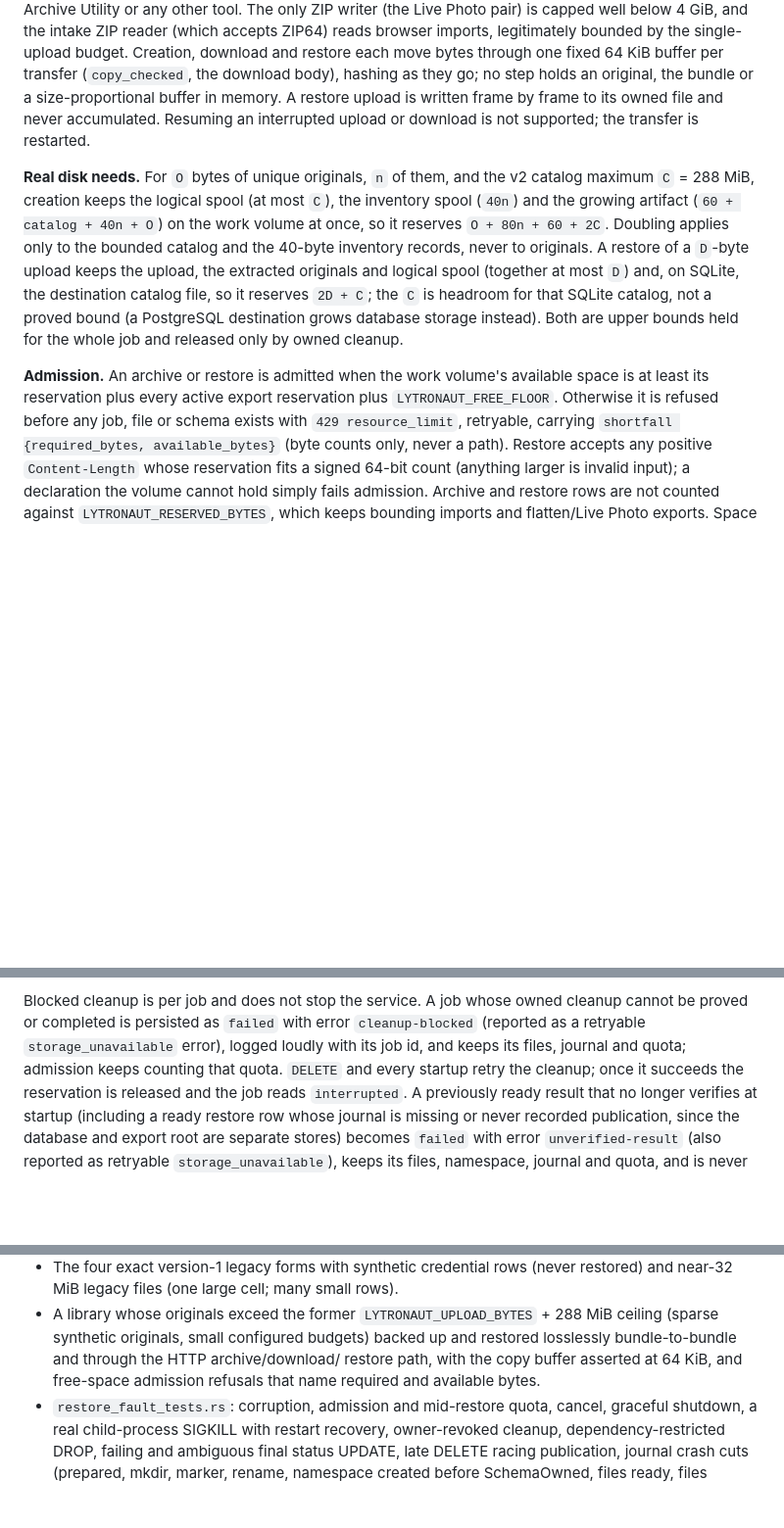
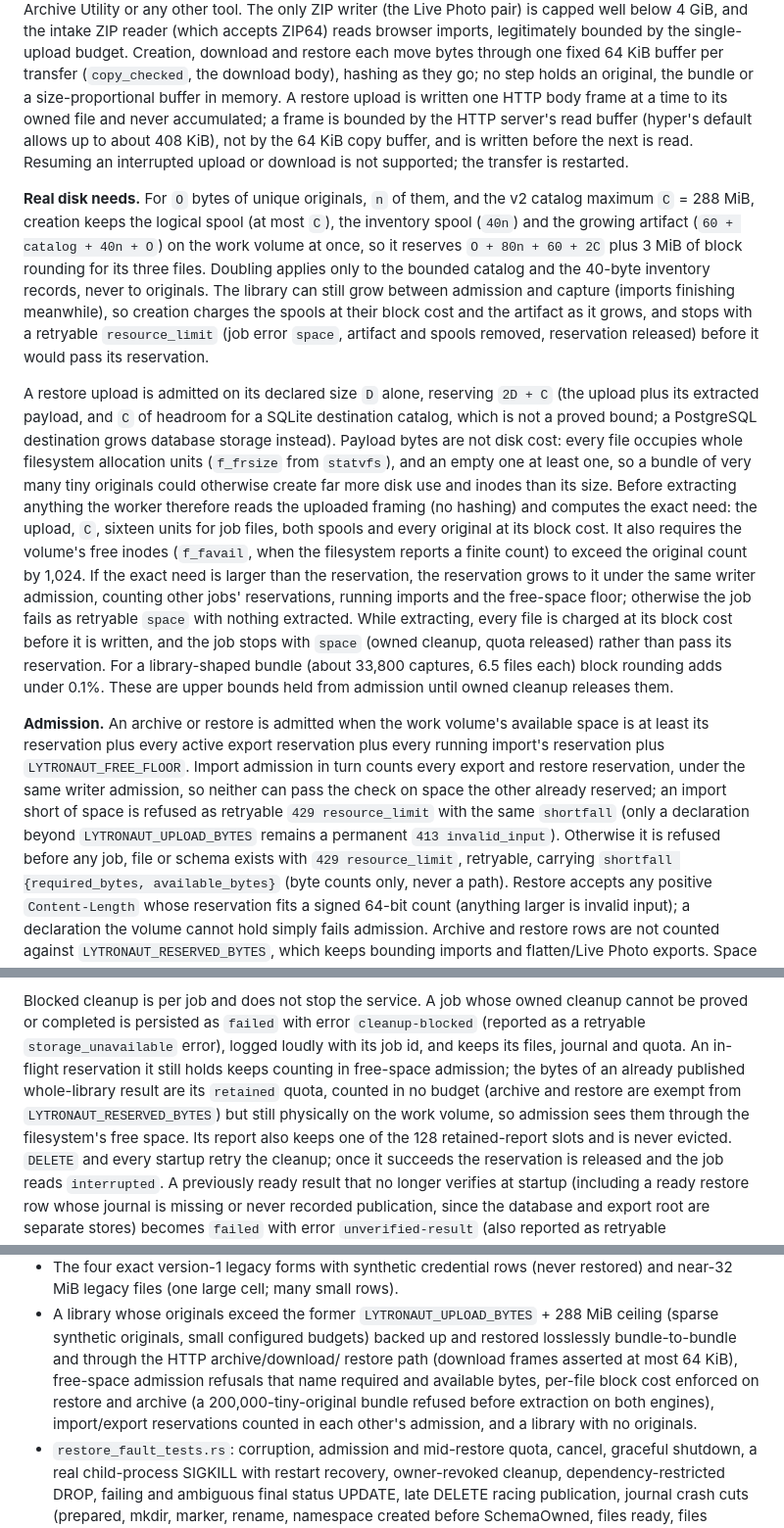
Before and after one commit to SimplicityGuy/lytronaut, a Markdown page: docs/design/007-portable-backup.md, 3 parts joined by grey strips. Shown at 98% size. Drawn GitHub-style; blank space fills up the shorter version.

Commit message:
docs(backup): document per-file disk cost and shared import/export admission
Restore admission reserves payload bytes at upload and re-admits the
exact block-rounded need and inode count before extracting; archive and
restore stop at their reservation. Import admission counts export and
restore reservations and refuses shortages as retryable resource_limit.
Blocked whole-library results keep their retained bytes on disk without
a second count. Note that LYTRONAUT_FILE_BYTES must not exceed
LYTRONAUT_UPLOAD_BYTES, and that uploads are buffered per HTTP frame
rather than by the 64 KiB copy buffer.

Co-Authored-By: Claude Opus 5.5 <noreply@anthropic.com>
Claude-Session: https://claude.ai/code/session_01889XwqTmZma44fi26yoEJ8

```diff
--- a/docs/design/007-portable-backup.md
+++ b/docs/design/007-portable-backup.md
@@ -116,22 +116,51 @@ ZIP64) reads browser imports, legitimately bounded by the single-upload budget.
 Creation, download and restore each move bytes through one fixed 64 KiB buffer per
 transfer (`copy_checked`, the download body), hashing as they go; no step holds an
 original, the bundle or a size-proportional buffer in memory. A restore upload is
-written frame by frame to its owned file and never accumulated. Resuming an
+written one HTTP body frame at a time to its owned file and never accumulated;
+a frame is bounded by the HTTP server's read buffer (hyper's default allows up to
+about 408 KiB), not by the 64 KiB copy buffer, and is written before the next is
+read. Resuming an
 interrupted upload or download is not supported; the transfer is restarted.
 
 **Real disk needs.** For `O` bytes of unique originals, `n` of them, and the v2
 catalog maximum `C` = 288 MiB, creation keeps the logical spool (at most `C`), the
 inventory spool (`40n`) and the growing artifact (`60 + catalog + 40n + O`) on the
-work volume at once, so it reserves `O + 80n + 60 + 2C`. Doubling applies only to
-the bounded catalog and the 40-byte inventory records, never to originals. A restore of a `D`-byte upload keeps the upload, the extracted
-originals and logical spool (together at most `D`) and, on SQLite, the destination
-catalog file, so it reserves `2D + C`; the `C` is headroom for that SQLite catalog,
-not a proved bound (a PostgreSQL destination grows database storage instead). Both
-are upper bounds held for the whole job and released only by owned cleanup.
+work volume at once, so it reserves `O + 80n + 60 + 2C` plus 3 MiB of block
+rounding for its three files. Doubling applies only to the bounded catalog and the
+40-byte inventory records, never to originals. The library can still grow
+between admission and capture (imports finishing meanwhile), so creation charges
+the spools at their block cost and the artifact as it grows, and stops with a
+retryable `resource_limit` (job error `space`, artifact and spools removed,
+reservation released) before it would pass its reservation.
+
+A restore upload is admitted on its declared size `D` alone, reserving `2D + C`
+(the upload plus its extracted payload, and `C` of headroom for a SQLite
+destination catalog, which is not a proved bound; a PostgreSQL destination grows
+database storage instead). Payload bytes are not disk cost: every file occupies
+whole filesystem allocation units (`f_frsize` from `statvfs`), and an empty one
+at least one, so a bundle of very many tiny originals could otherwise create far
+more disk use and inodes than its size. Before extracting anything the worker
+therefore reads the uploaded framing (no hashing) and computes the exact need:
+the upload, `C`, sixteen units for job files, both spools and every original at
+its block cost. It also requires the volume's free inodes (`f_favail`, when the
+filesystem reports a finite count) to exceed the original count by 1,024. If the
+exact need is larger than the reservation, the reservation grows to it under the
+same writer admission, counting other jobs' reservations, running imports and
+the free-space floor; otherwise the job fails as retryable `space` with nothing
+extracted. While extracting, every file is charged at its block cost before it is
+written, and the job stops with `space` (owned cleanup, quota released) rather
+than pass its reservation. For a library-shaped bundle (about 33,800 captures,
+6.5 files each) block rounding adds under 0.1%. These are upper bounds held
+from admission until owned cleanup releases them.
 
 **Admission.** An archive or restore is admitted when the work volume's available
-space is at least its reservation plus every active export reservation plus
-`LYTRONAUT_FREE_FLOOR`. Otherwise it is refused before any job, file or schema
+space is at least its reservation plus every active export reservation plus every
+running import's reservation plus `LYTRONAUT_FREE_FLOOR`. Import admission in turn
+counts every export and restore reservation, under the same writer admission, so
+neither can pass the check on space the other already reserved; an import short
+of space is refused as retryable `429 resource_limit` with the same `shortfall`
+(only a declaration beyond `LYTRONAUT_UPLOAD_BYTES` remains a permanent
+`413 invalid_input`). Otherwise it is refused before any job, file or schema
 exists with `429 resource_limit`, retryable, carrying
 `shortfall {required_bytes, available_bytes}` (byte counts only, never a path).
 Restore accepts any positive `Content-Length` whose reservation fits a signed
@@ -223,7 +252,12 @@ ownership, lost reservation, or unjournaled successful-looking result is allowed
 Blocked cleanup is per job and does not stop the service. A job whose owned cleanup
 cannot be proved or completed is persisted as `failed` with error `cleanup-blocked`
 (reported as a retryable `storage_unavailable` error), logged loudly with its job id,
-and keeps its files, journal and quota; admission keeps counting that quota.
+and keeps its files, journal and quota. An in-flight reservation it still holds
+keeps counting in free-space admission; the bytes of an already published
+whole-library result are its `retained` quota, counted in no budget (archive and
+restore are exempt from `LYTRONAUT_RESERVED_BYTES`) but still physically on the
+work volume, so admission sees them through the filesystem's free space. Its report
+also keeps one of the 128 retained-report slots and is never evicted.
 `DELETE` and every startup retry the cleanup; once it succeeds the reservation is
 released and the job reads `interrupted`. A previously ready result that no longer
 verifies at startup (including a ready restore row whose journal is missing or never
@@ -327,8 +361,11 @@ Executed on SQLite in the default suite and on PostgreSQL 18.6 through the stric
 - A library whose originals exceed the former `LYTRONAUT_UPLOAD_BYTES` + 288 MiB
   ceiling (sparse synthetic originals, small configured budgets) backed up and
   restored losslessly bundle-to-bundle and through the HTTP archive/download/
-  restore path, with the copy buffer asserted at 64 KiB, and free-space admission
-  refusals that name required and available bytes.
+  restore path (download frames asserted at most 64 KiB), free-space admission
+  refusals that name required and available bytes, per-file block cost enforced
+  on restore and archive (a 200,000-tiny-original bundle refused before extraction
+  on both engines), import/export reservations counted in each other's admission,
+  and a library with no originals.
 - `restore_fault_tests.rs`: corruption, admission and mid-restore quota, cancel,
   graceful shutdown, a real child-process SIGKILL with restart recovery,
   owner-revoked cleanup, dependency-restricted DROP, failing and ambiguous final
```
Also changed, not shown: docs/design/006-database-boundary.md (+4 -2 lines), docs/operations/linux.md (+14 -3 lines).
